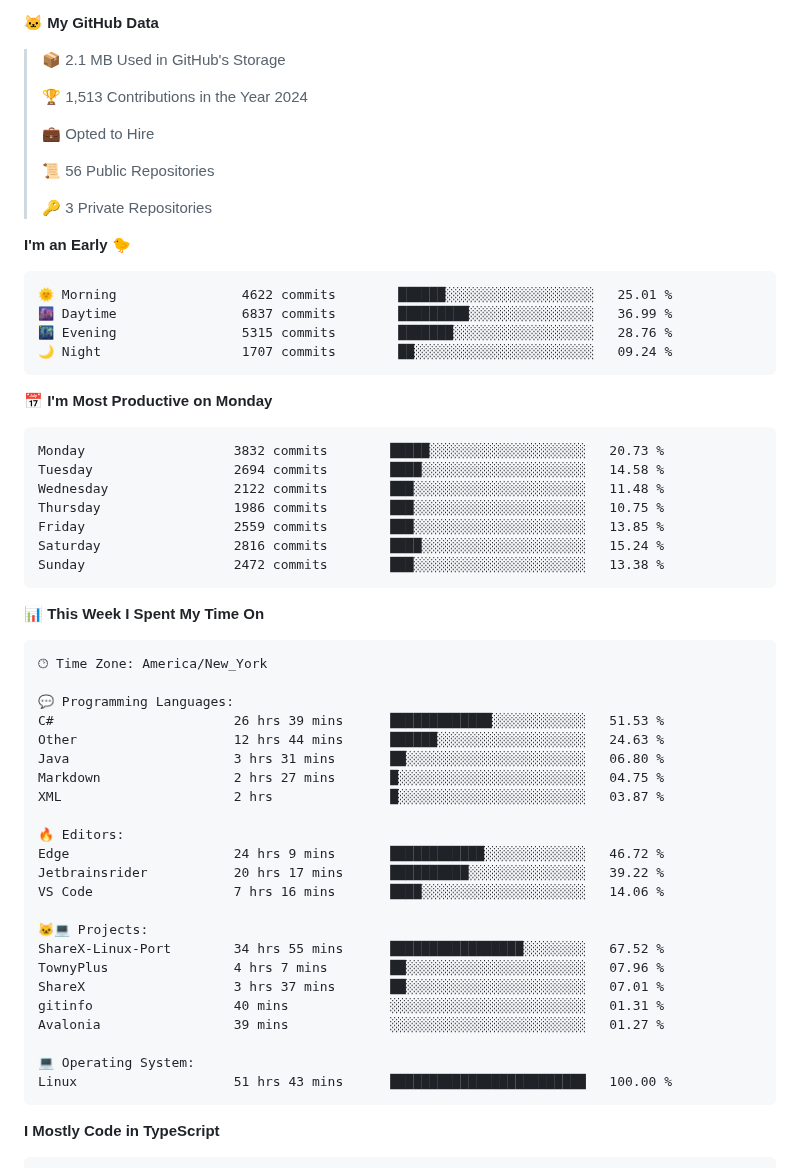
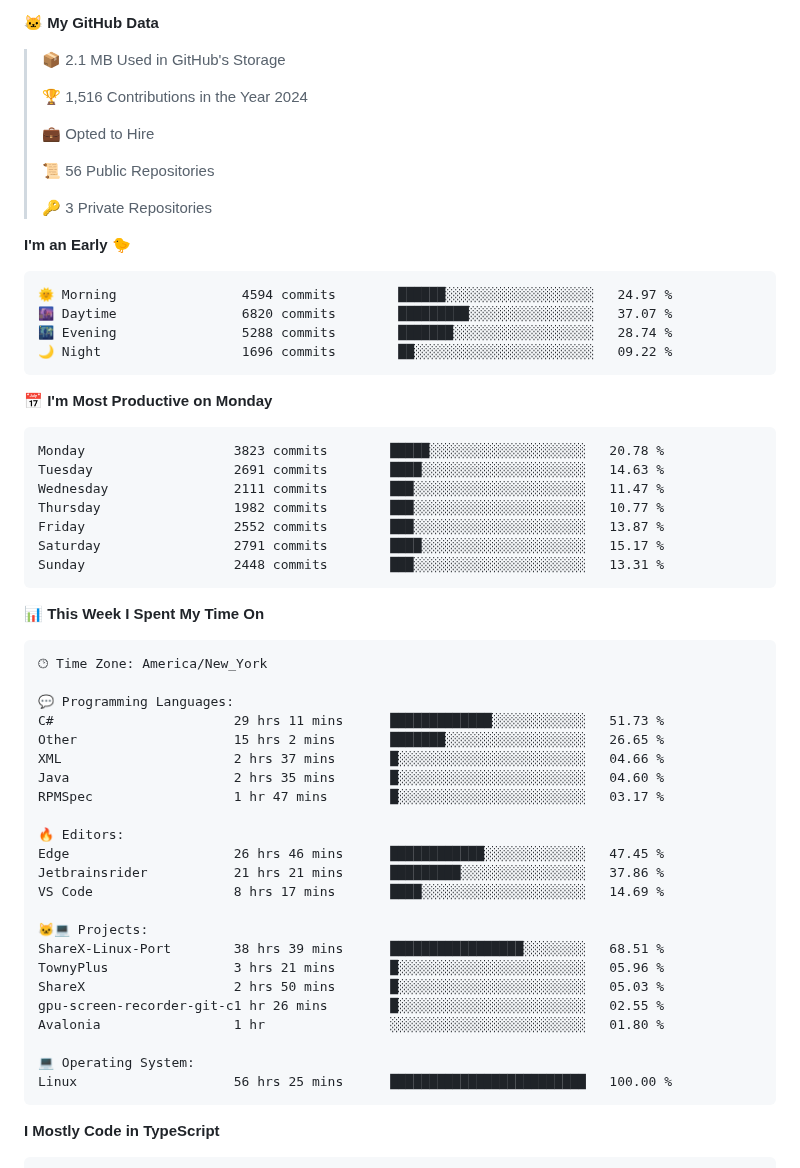
Before and after one commit to BrycensRanch/BrycensRanch, a Markdown page: README.md, the part around one of its changes. Rendered like a GitHub page.

Commit message:
Updated with Dev Metrics

````diff
--- a/README.md
+++ b/README.md
@@ -51,7 +51,7 @@ It all started from a simple Discord bot and me being a cheapskate. Look at me n
 
 > 📦 2.1 MB Used in GitHub's Storage
  >
-> 🏆 1,513 Contributions in the Year 2024
+> 🏆 1,516 Contributions in the Year 2024
  >
 > 💼 Opted to Hire
  >
@@ -62,21 +62,21 @@ It all started from a simple Discord bot and me being a cheapskate. Look at me n
 **I'm an Early 🐤**
 
 ```text
-🌞 Morning                4622 commits        ██████░░░░░░░░░░░░░░░░░░░   25.01 %
-🌆 Daytime                6837 commits        █████████░░░░░░░░░░░░░░░░   36.99 %
-🌃 Evening                5315 commits        ███████░░░░░░░░░░░░░░░░░░   28.76 %
-🌙 Night                  1707 commits        ██░░░░░░░░░░░░░░░░░░░░░░░   09.24 %
+🌞 Morning                4594 commits        ██████░░░░░░░░░░░░░░░░░░░   24.97 %
+🌆 Daytime                6820 commits        █████████░░░░░░░░░░░░░░░░   37.07 %
+🌃 Evening                5288 commits        ███████░░░░░░░░░░░░░░░░░░   28.74 %
+🌙 Night                  1696 commits        ██░░░░░░░░░░░░░░░░░░░░░░░   09.22 %
 ```
 📅 **I'm Most Productive on Monday**
 
 ```text
-Monday                   3832 commits        █████░░░░░░░░░░░░░░░░░░░░   20.73 %
-Tuesday                  2694 commits        ████░░░░░░░░░░░░░░░░░░░░░   14.58 %
-Wednesday                2122 commits        ███░░░░░░░░░░░░░░░░░░░░░░   11.48 %
-Thursday                 1986 commits        ███░░░░░░░░░░░░░░░░░░░░░░   10.75 %
-Friday                   2559 commits        ███░░░░░░░░░░░░░░░░░░░░░░   13.85 %
-Saturday                 2816 commits        ████░░░░░░░░░░░░░░░░░░░░░   15.24 %
-Sunday                   2472 commits        ███░░░░░░░░░░░░░░░░░░░░░░   13.38 %
+Monday                   3823 commits        █████░░░░░░░░░░░░░░░░░░░░   20.78 %
+Tuesday                  2691 commits        ████░░░░░░░░░░░░░░░░░░░░░   14.63 %
+Wednesday                2111 commits        ███░░░░░░░░░░░░░░░░░░░░░░   11.47 %
+Thursday                 1982 commits        ███░░░░░░░░░░░░░░░░░░░░░░   10.77 %
+Friday                   2552 commits        ███░░░░░░░░░░░░░░░░░░░░░░   13.87 %
+Saturday                 2791 commits        ████░░░░░░░░░░░░░░░░░░░░░   15.17 %
+Sunday                   2448 commits        ███░░░░░░░░░░░░░░░░░░░░░░   13.31 %
 ```
 
 
@@ -86,26 +86,26 @@ Sunday                   2472 commits        ███░░░░░░░░
 🕑︎ Time Zone: America/New_York
 
 💬 Programming Languages:
-C#                       26 hrs 39 mins      █████████████░░░░░░░░░░░░   51.53 %
-Other                    12 hrs 44 mins      ██████░░░░░░░░░░░░░░░░░░░   24.63 %
-Java                     3 hrs 31 mins       ██░░░░░░░░░░░░░░░░░░░░░░░   06.80 %
-Markdown                 2 hrs 27 mins       █░░░░░░░░░░░░░░░░░░░░░░░░   04.75 %
-XML                      2 hrs               █░░░░░░░░░░░░░░░░░░░░░░░░   03.87 %
+C#                       29 hrs 11 mins      █████████████░░░░░░░░░░░░   51.73 %
+Other                    15 hrs 2 mins       ███████░░░░░░░░░░░░░░░░░░   26.65 %
+XML                      2 hrs 37 mins       █░░░░░░░░░░░░░░░░░░░░░░░░   04.66 %
+Java                     2 hrs 35 mins       █░░░░░░░░░░░░░░░░░░░░░░░░   04.60 %
+RPMSpec                  1 hr 47 mins        █░░░░░░░░░░░░░░░░░░░░░░░░   03.17 %
 
 🔥 Editors:
-Edge                     24 hrs 9 mins       ████████████░░░░░░░░░░░░░   46.72 %
-Jetbrainsrider           20 hrs 17 mins      ██████████░░░░░░░░░░░░░░░   39.22 %
-VS Code                  7 hrs 16 mins       ████░░░░░░░░░░░░░░░░░░░░░   14.06 %
+Edge                     26 hrs 46 mins      ████████████░░░░░░░░░░░░░   47.45 %
+Jetbrainsrider           21 hrs 21 mins      █████████░░░░░░░░░░░░░░░░   37.86 %
+VS Code                  8 hrs 17 mins       ████░░░░░░░░░░░░░░░░░░░░░   14.69 %
 
 🐱‍💻 Projects:
-ShareX-Linux-Port        34 hrs 55 mins      █████████████████░░░░░░░░   67.52 %
-TownyPlus                4 hrs 7 mins        ██░░░░░░░░░░░░░░░░░░░░░░░   07.96 %
-ShareX                   3 hrs 37 mins       ██░░░░░░░░░░░░░░░░░░░░░░░   07.01 %
-gitinfo                  40 mins             ░░░░░░░░░░░░░░░░░░░░░░░░░   01.31 %
-Avalonia                 39 mins             ░░░░░░░░░░░░░░░░░░░░░░░░░   01.27 %
+ShareX-Linux-Port        38 hrs 39 mins      █████████████████░░░░░░░░   68.51 %
+TownyPlus                3 hrs 21 mins       █░░░░░░░░░░░░░░░░░░░░░░░░   05.96 %
+ShareX                   2 hrs 50 mins       █░░░░░░░░░░░░░░░░░░░░░░░░   05.03 %
+gpu-screen-recorder-git-c1 hr 26 mins        █░░░░░░░░░░░░░░░░░░░░░░░░   02.55 %
+Avalonia                 1 hr                ░░░░░░░░░░░░░░░░░░░░░░░░░   01.80 %
 
 💻 Operating System:
-Linux                    51 hrs 43 mins      █████████████████████████   100.00 %
+Linux                    56 hrs 25 mins      █████████████████████████   100.00 %
 ```
 
 **I Mostly Code in TypeScript**
````
Also changed, not shown: other parts of README.md (+2 -2 lines), assets/bar_graph.png.
